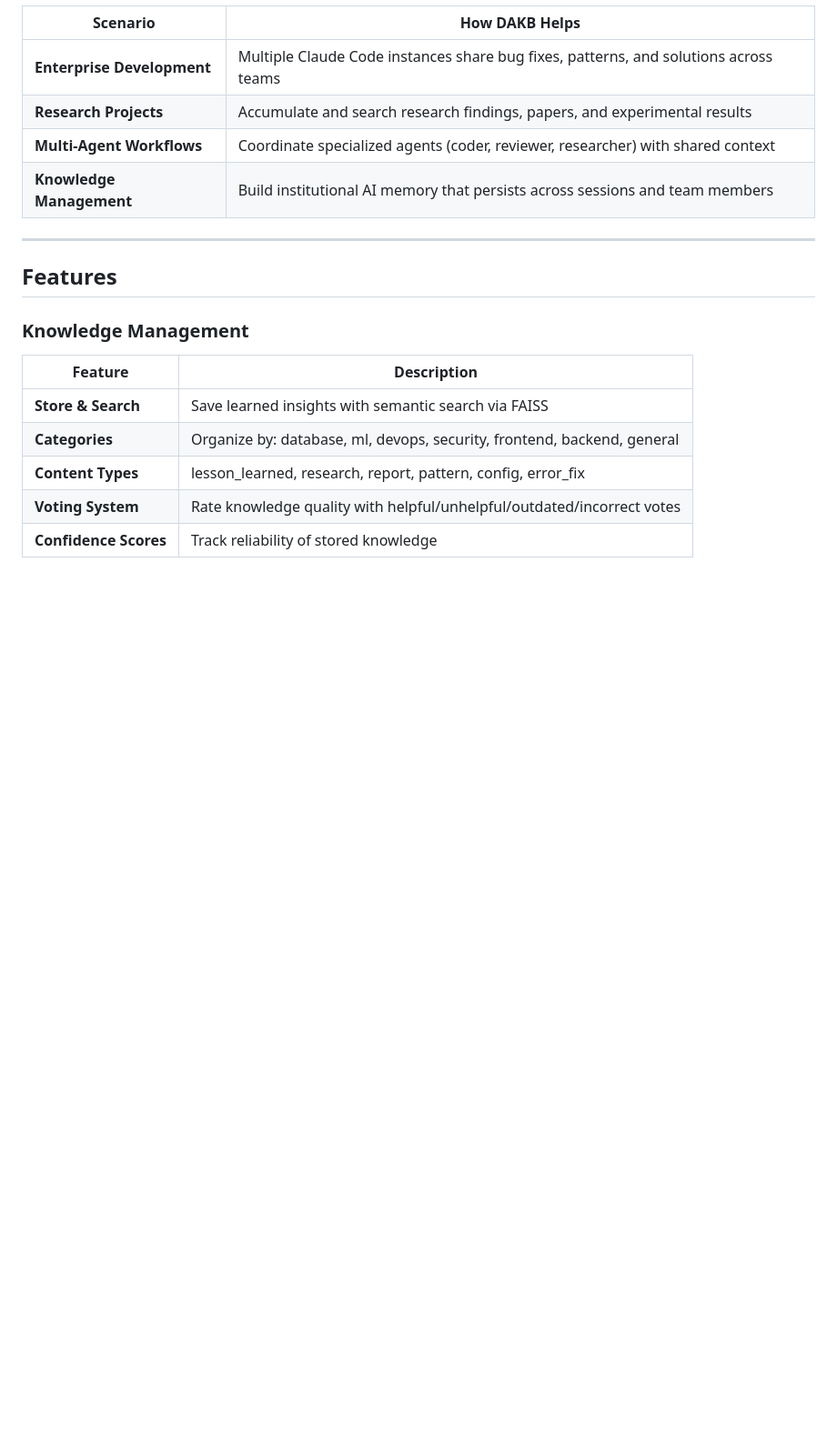
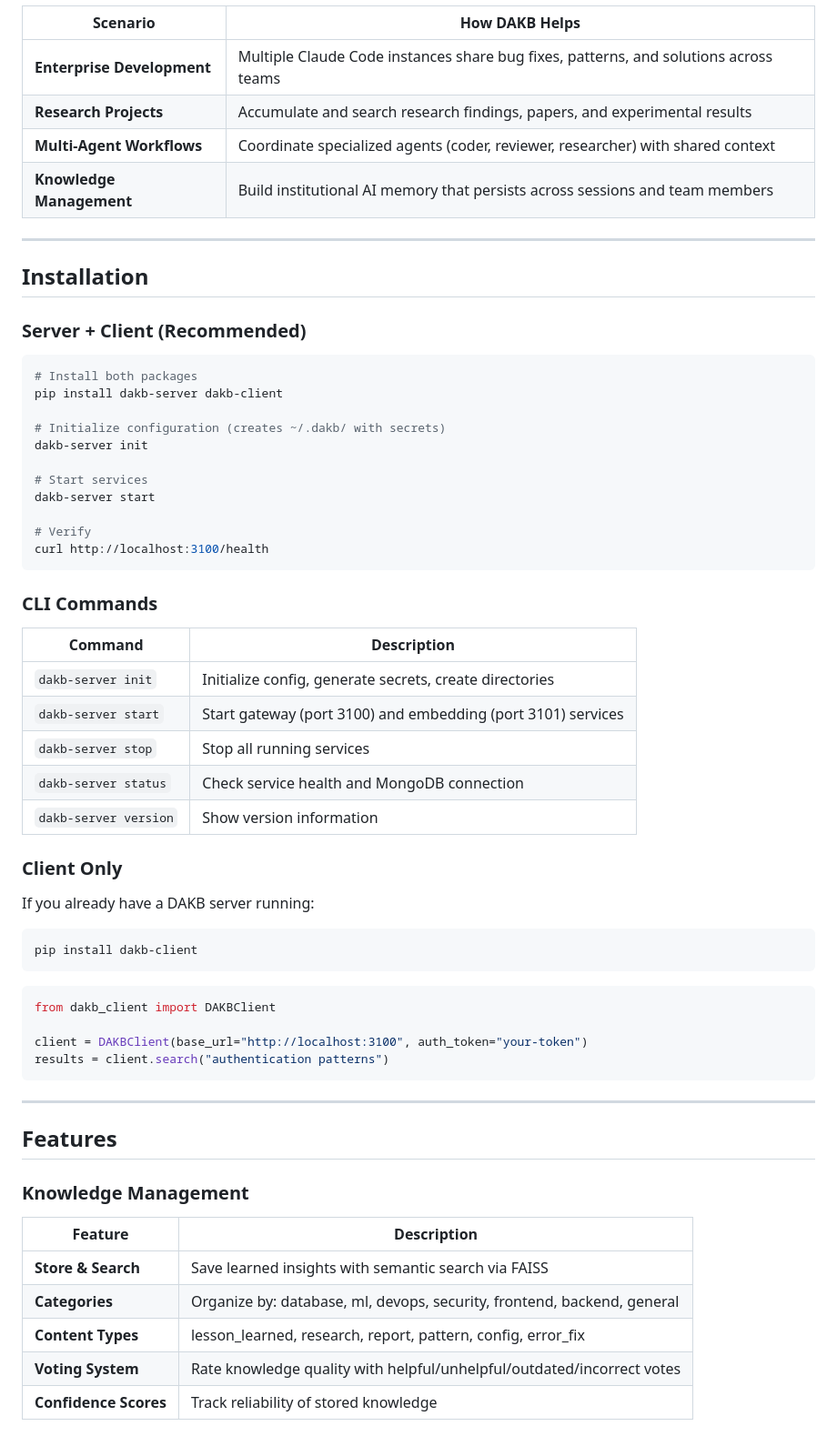
Before and after one commit to oracleseed/dakb, a Markdown page: README.md, the part around one of its changes. Shown at 91% size. Drawn GitHub-style; blank space fills up the shorter version.

Commit message:
docs: Add prominent Installation section to README
- Add Installation section right after intro with pip install commands
- Add CLI commands table with all available commands
- Add Install link to navigation bar
- Make pip install the first thing users see

🤖 Generated with [Claude Code](https://claude.com/claude-code)

Co-Authored-By: Claude <noreply@anthropic.com>

````diff
--- a/README.md
+++ b/README.md
@@ -57,6 +57,51 @@ DAKB creates a **persistent, searchable knowledge layer** that all your agents c
 | **Research Projects** | Accumulate and search research findings, papers, and experimental results |
 | **Multi-Agent Workflows** | Coordinate specialized agents (coder, reviewer, researcher) with shared context |
 | **Knowledge Management** | Build institutional AI memory that persists across sessions and team members |
+
+---
+
+## Installation
+
+### Server + Client (Recommended)
+
+```bash
+# Install both packages
+pip install dakb-server dakb-client
+
+# Initialize configuration (creates ~/.dakb/ with secrets)
+dakb-server init
+
+# Start services
+dakb-server start
+
+# Verify
+curl http://localhost:3100/health
+```
+
+### CLI Commands
+
+| Command | Description |
+|---------|-------------|
+| `dakb-server init` | Initialize config, generate secrets, create directories |
+| `dakb-server start` | Start gateway (port 3100) and embedding (port 3101) services |
+| `dakb-server stop` | Stop all running services |
+| `dakb-server status` | Check service health and MongoDB connection |
+| `dakb-server version` | Show version information |
+
+### Client Only
+
+If you already have a DAKB server running:
+
+```bash
+pip install dakb-client
+```
+
+```python
+from dakb_client import DAKBClient
+
+client = DAKBClient(base_url="http://localhost:3100", auth_token="your-token")
+results = client.search("authentication patterns")
+```
 
 ---
 
````
Also changed, not shown: other parts of README.md (+2 -2 lines).
